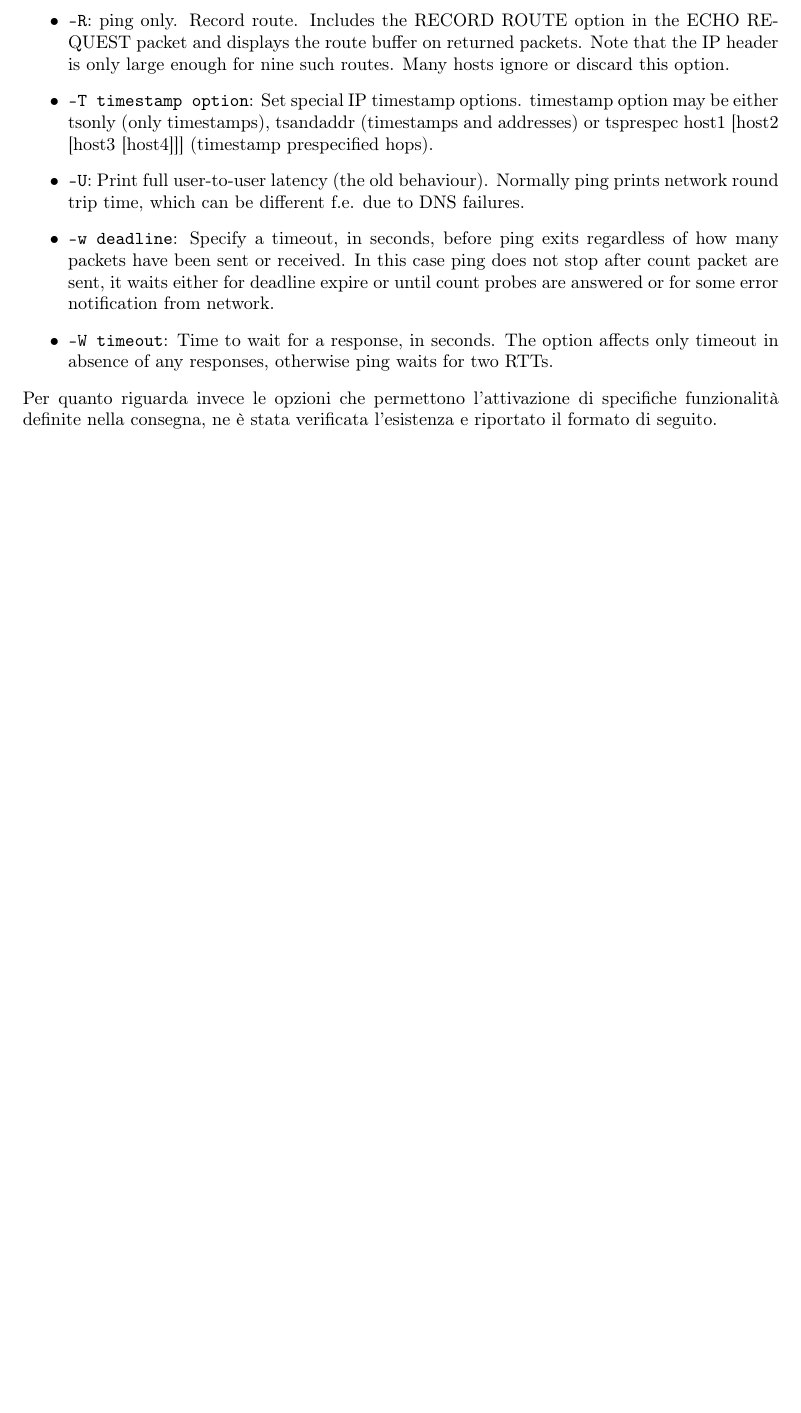
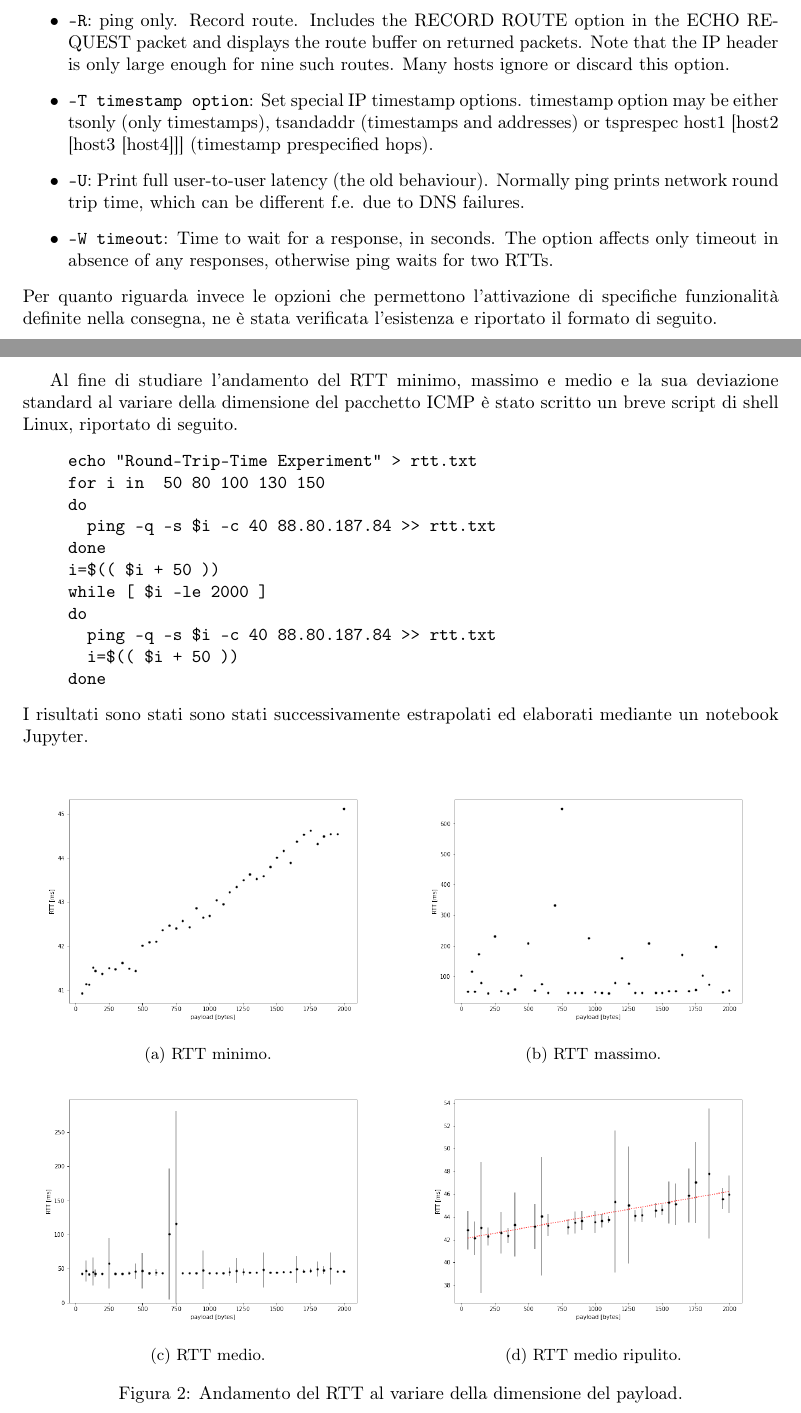
Before and after one commit to giacomocamposampiero/computer-networks-2021, a LaTeX problem sheet (multimedia_hw2/homework.tex): part of page 3 of 5 before the commit and two parts of pages 3 and 5 of 6 after it, the two joined at a grey line, cut so that both start at the same text, the shorter picture padded with empty space. Compiled offline with pdfLaTeX.

Commit message:
TeX updated

```diff
--- a/multimedia_hw2/homework.tex
+++ b/multimedia_hw2/homework.tex
@@ -6,6 +6,8 @@
 \usepackage[T1]{fontenc}
 \usepackage[utf8]{inputenc}
 \usepackage[margin=1.25in]{geometry}
+\usepackage{caption}
+\usepackage{subcaption}
 
 \usepackage[backend=biber]{biblatex}
 \addbibresource{ref.bib}
@@ -55,8 +57,6 @@ Il software \texttt{ping} offre numerose opzioni da linea di comando, che posson
 
 \item \textbf{\texttt{-U}}:  Print full user-to-user latency (the old behaviour). Normally ping prints network round trip time, which can be different f.e. due to DNS failures.
 
-\item \textbf{\texttt{-w deadline}}: Specify a timeout, in seconds, before ping exits regardless of how many packets have been sent or received. In this case ping does not stop after count packet are sent, it waits either for deadline expire or until count probes are answered or for some error notification from network.
-
 \item \textbf{\texttt{-W timeout}}: Time to wait for a response, in seconds. The option affects only timeout in absence of any responses, otherwise ping waits for two RTTs.
 \end{itemize}
 Per quanto riguarda invece le opzioni che permettono l'attivazione di specifiche funzionalità definite nella consegna, ne è stata verificata l'esistenza e riportato il formato di seguito.
@@ -96,6 +96,61 @@ dove
 \item $q_i(k)$ è il tempo speso dal pacchetto nel buffer di trasmissione del link \textit{i}-esimo.
 \item $\tau_i$ è il tempo di propagazione lungo il link \textit{i}-esimo.
 \end{itemize}
+\newpage
+Al fine di studiare l'andamento del RTT minimo, massimo e medio e la sua deviazione standard al variare della dimensione del pacchetto ICMP è stato scritto un breve script di shell Linux, riportato di seguito.
+\begin{quote}
+\begin{verbatim}
+echo "Round-Trip-Time Experiment" > rtt.txt
+for i in  50 80 100 130 150
+do
+  ping -q -s $i -c 40 88.80.187.84 >> rtt.txt
+done
+i=$(( $i + 50 ))
+while [ $i -le 2000 ]
+do
+  ping -q -s $i -c 40 88.80.187.84 >> rtt.txt
+  i=$(( $i + 50 ))
+done
+\end{verbatim}
+\end{quote}
+I risultati sono stati sono stati successivamente estrapolati ed elaborati mediante un notebook Jupyter.
+
+
+\begin{figure}[h!]
+     \centering
+     \begin{subfigure}[b]{0.49\textwidth}
+         \centering
+         \includegraphics[width=\textwidth]{img/min.png}
+         \caption{RTT minimo.}
+         \label{fig:rttmin}
+     \end{subfigure}
+     \hfill
+     \begin{subfigure}[b]{0.49\textwidth}
+         \centering
+         \includegraphics[width=\textwidth]{img/max.png}
+         \caption{RTT massimo.}
+         \label{fig:rttmax}
+     \end{subfigure}
+     \hfill
+     \begin{subfigure}[b]{0.49\textwidth}
+         \centering
+         \includegraphics[width=\textwidth]{img/avg.png}
+         \caption{RTT medio.}
+         \label{fig:rttavg}
+     \end{subfigure}
+     \hfill
+     \begin{subfigure}[b]{0.49\textwidth}
+         \centering
+         \includegraphics[width=\textwidth]{img/clean_avg.png}
+         \caption{RTT medio ripulito.}
+         \label{fig:cleanrtt}
+     \end{subfigure}
+        \caption{Andamento del RTT al variare della dimensione del payload.}
+        \label{fig:rttfig}
+\end{figure}
+
+
+
 
 \newpage
 
```
Also changed, not shown: multimedia_hw2/homework.pdf.
